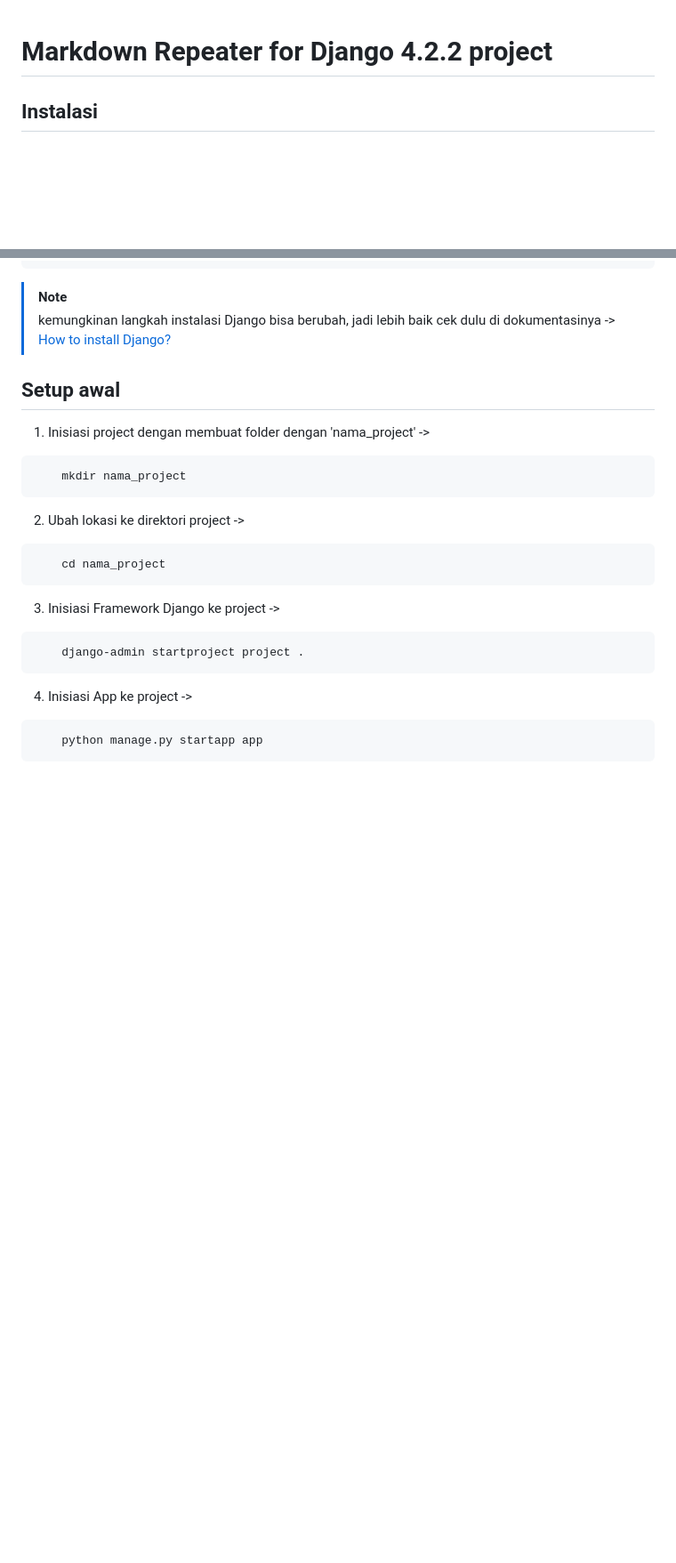
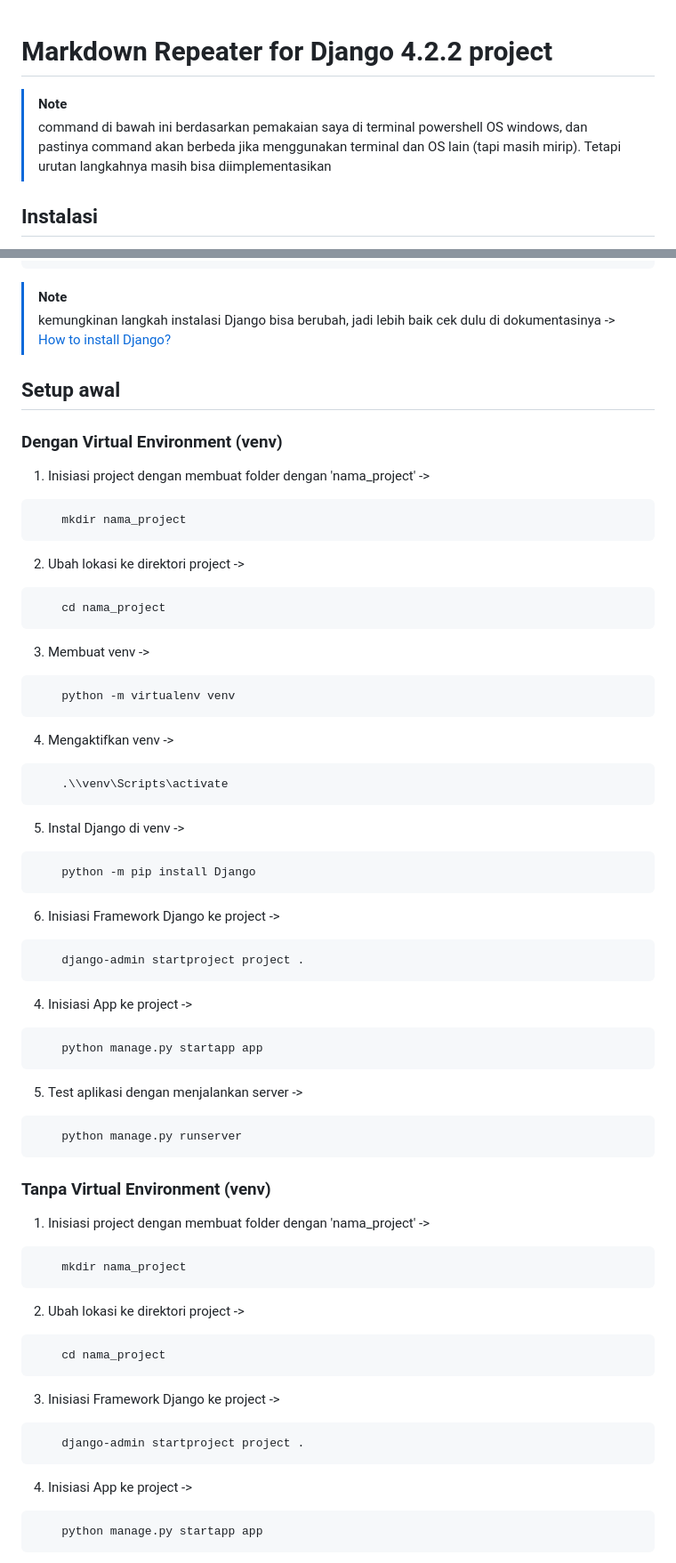
Before and after one commit to arizdn234/django-basic-learn, a Markdown page: README.md, 2 parts joined by grey strips. Shown: that part at 89% size. Rendered like a GitHub page; blank space fills up the shorter version.

Commit message:
Backup Project

````diff
--- a/README.md
+++ b/README.md
@@ -1,4 +1,7 @@
 # **Markdown Repeater for Django 4.2.2 project**
+
+> [!NOTE]
+> command di bawah ini berdasarkan pemakaian saya di terminal powershell OS windows, dan pastinya command akan berbeda jika menggunakan terminal dan OS lain (tapi masih mirip). Tetapi urutan langkahnya masih bisa diimplementasikan
 
 ## Instalasi
 
@@ -14,6 +17,54 @@
 > kemungkinan langkah instalasi Django bisa berubah, jadi lebih baik cek dulu di dokumentasinya -> [How to install Django?](https://docs.djangoproject.com/en/4.2/intro/install/)
 
 ## Setup awal
+
+### Dengan Virtual Environment (venv)
+
+1. Inisiasi project dengan membuat folder dengan 'nama_project' ->
+
+```sh
+    mkdir nama_project
+```
+
+2. Ubah lokasi ke direktori project ->
+
+```sh
+    cd nama_project
+```
+3. Membuat venv ->
+
+```sh
+    python -m virtualenv venv
+```
+4. Mengaktifkan venv ->
+
+```sh
+    .\\venv\Scripts\activate
+```
+5. Instal Django di venv ->
+
+```sh
+    python -m pip install Django
+```
+6. Inisiasi Framework Django ke project ->
+
+```'sh
+    django-admin startproject project .
+```
+
+4. Inisiasi App ke project ->
+
+```sh
+    python manage.py startapp app
+```
+
+5. Test aplikasi dengan menjalankan server ->
+
+```sh
+    python manage.py runserver
+```
+
+### Tanpa Virtual Environment (venv)
 
 1. Inisiasi project dengan membuat folder dengan 'nama_project' ->
 
````
Also changed, not shown: other parts of README.md (+1 -1 lines).
